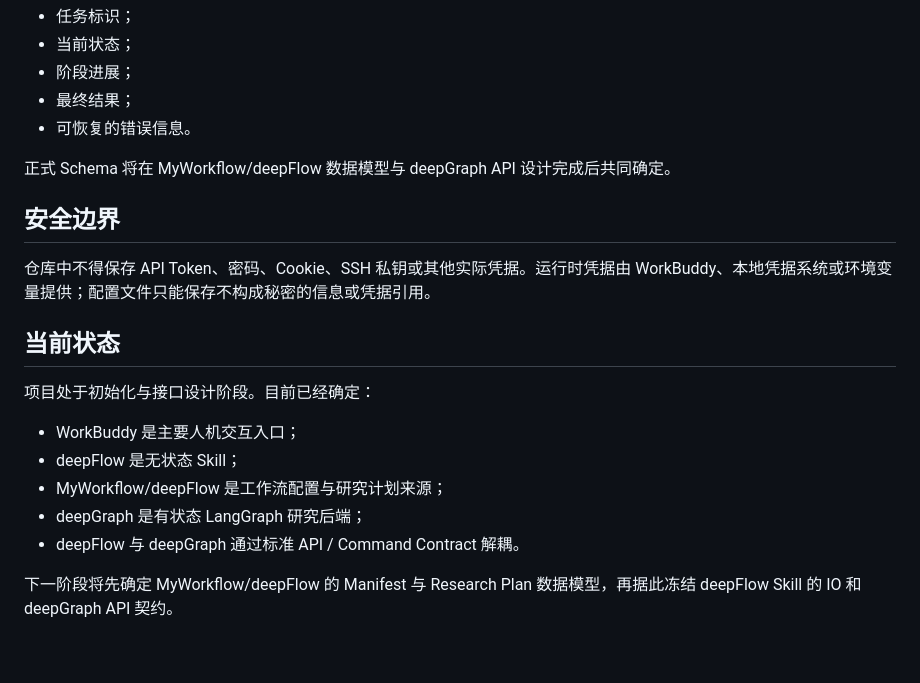
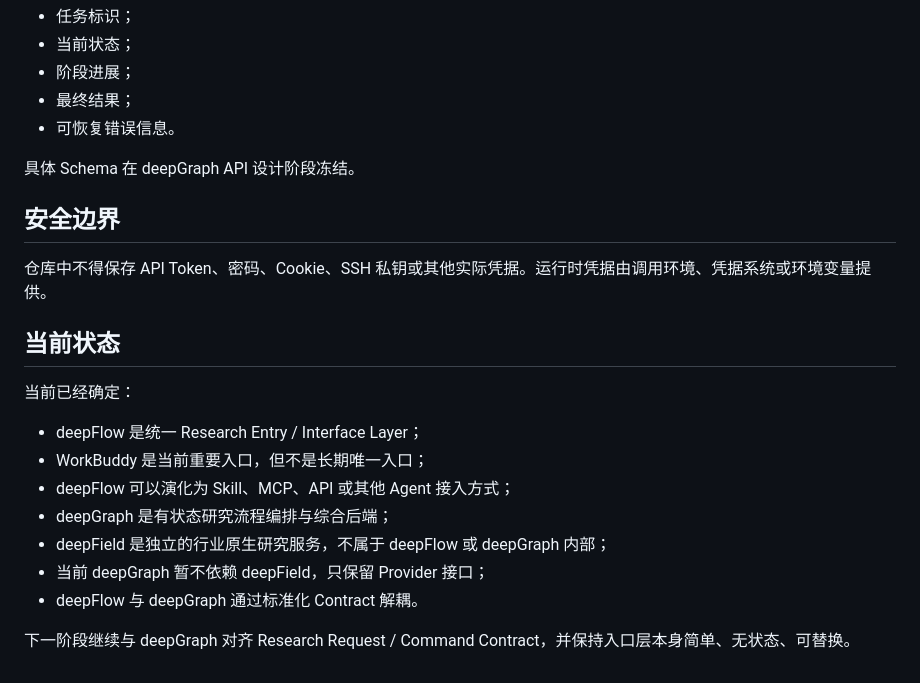
Before and after one commit to zkzchb/TopicLens-Access, a Markdown page: README.md, the part around one of its changes. Drawn GitHub-style.

```diff
--- a/README.md
+++ b/README.md
@@ -143,22 +153,24 @@ deepFlow 与 deepGraph 之间需要建立稳定的 Command / Result Contract。
 - 当前状态；
 - 阶段进展；
 - 最终结果；
-- 可恢复的错误信息。
+- 可恢复错误信息。
 
-正式 Schema 将在 MyWorkflow/deepFlow 数据模型与 deepGraph API 设计完成后共同确定。
+具体 Schema 在 deepGraph API 设计阶段冻结。
 
 ## 安全边界
 
-仓库中不得保存 API Token、密码、Cookie、SSH 私钥或其他实际凭据。运行时凭据由 WorkBuddy、本地凭据系统或环境变量提供；配置文件只能保存不构成秘密的信息或凭据引用。
+仓库中不得保存 API Token、密码、Cookie、SSH 私钥或其他实际凭据。运行时凭据由调用环境、凭据系统或环境变量提供。
 
 ## 当前状态
 
-项目处于初始化与接口设计阶段。目前已经确定：
+当前已经确定：
 
-- WorkBuddy 是主要人机交互入口；
-- deepFlow 是无状态 Skill；
-- MyWorkflow/deepFlow 是工作流配置与研究计划来源；
-- deepGraph 是有状态 LangGraph 研究后端；
-- deepFlow 与 deepGraph 通过标准 API / Command Contract 解耦。
+- deepFlow 是统一 Research Entry / Interface Layer；
+- WorkBuddy 是当前重要入口，但不是长期唯一入口；
+- deepFlow 可以演化为 Skill、MCP、API 或其他 Agent 接入方式；
+- deepGraph 是有状态研究流程编排与综合后端；
+- deepField 是独立的行业原生研究服务，不属于 deepFlow 或 deepGraph 内部；
+- 当前 deepGraph 暂不依赖 deepField，只保留 Provider 接口；
+- deepFlow 与 deepGraph 通过标准化 Contract 解耦。
 
-下一阶段将先确定 MyWorkflow/deepFlow 的 Manifest 与 Research Plan 数据模型，再据此冻结 deepFlow Skill 的 IO 和 deepGraph API 契约。
+下一阶段继续与 deepGraph 对齐 Research Request / Command Contract，并保持入口层本身简单、无状态、可替换。
```
Also changed, not shown: other parts of README.md (+99 -89 lines).
